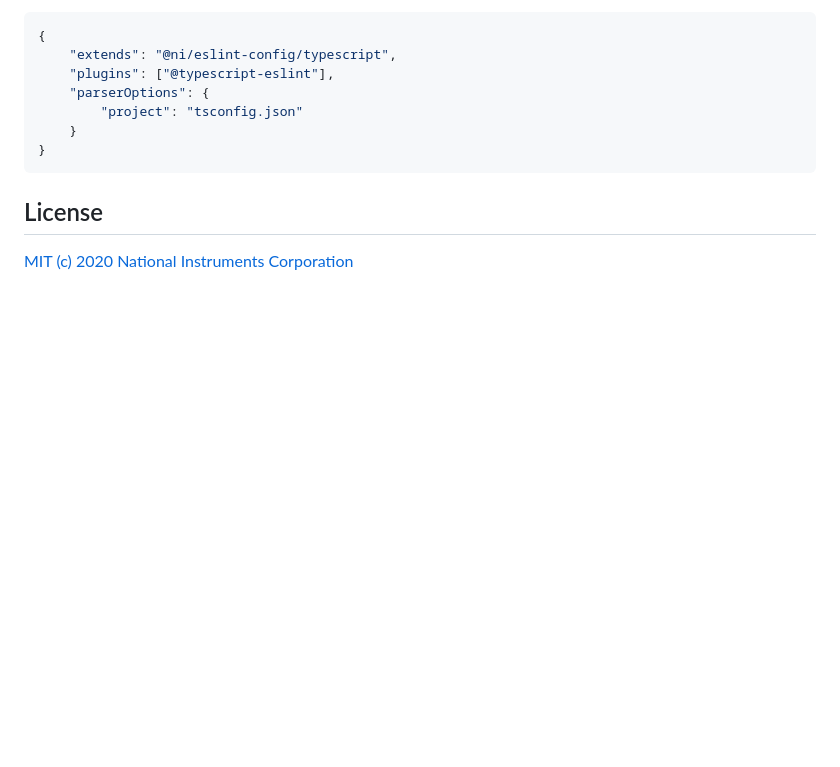
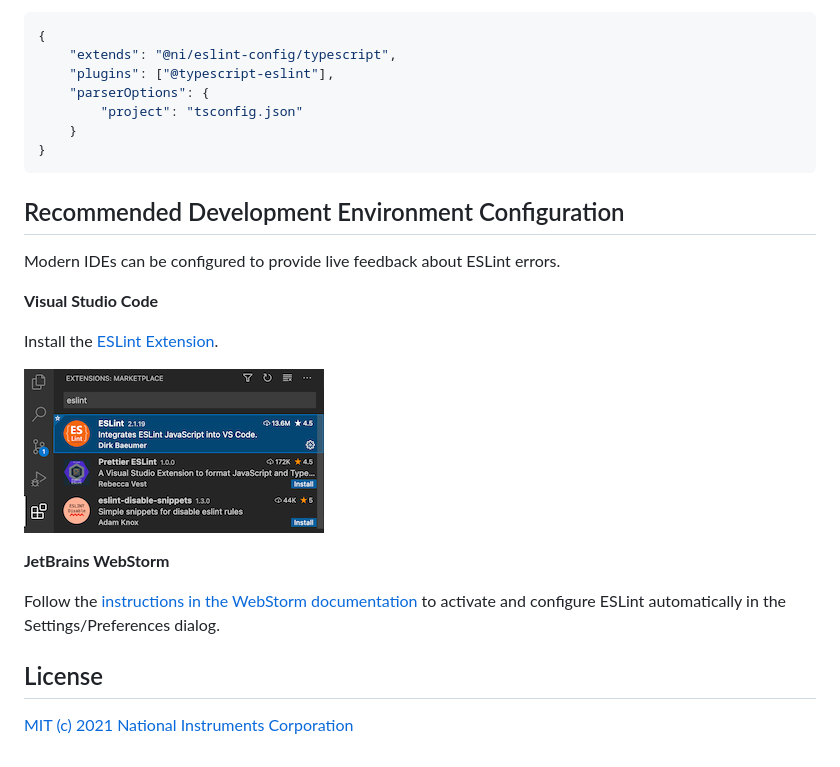
Before and after one commit to ni/javascript-styleguide, a Markdown page: README.md, the part around one of its changes. GitHub-like rendering; pictures changed too: resources/VSCodeESLintExtension.png (added); blank space fills up the shorter version.

Commit message:
Add recommended IDE configuration to README.md (#21)

````diff
--- a/README.md
+++ b/README.md
@@ -46,6 +46,20 @@ Extend @ni/eslint-config/typescript in the ESLint configuration. Configure the @
 }
 ```
 
+## Recommended Development Environment Configuration
+Modern IDEs can be configured to provide live feedback about ESLint errors.
+
+**Visual Studio Code**
+
+Install the [ESLint Extension](https://marketplace.visualstudio.com/items?itemName=dbaeumer.vscode-eslint).
+
+![VSCode Extension](https://raw.githubusercontent.com/ni/javascript-styleguide/HEAD/resources/VSCodeESLintExtension.png)
+
+**JetBrains WebStorm**
+
+Follow the [instructions in the WebStorm documentation](https://www.jetbrains.com/help/webstorm/eslint.html#ws_js_eslint_activate) to activate and configure ESLint automatically in the Settings/Preferences dialog.
+
+
 ## License
 
-[MIT (c) 2020 National Instruments Corporation](./LICENSE)
+[MIT (c) 2021 National Instruments Corporation](./LICENSE)
````
Also changed, not shown: other parts of README.md (+1 -1 lines).
